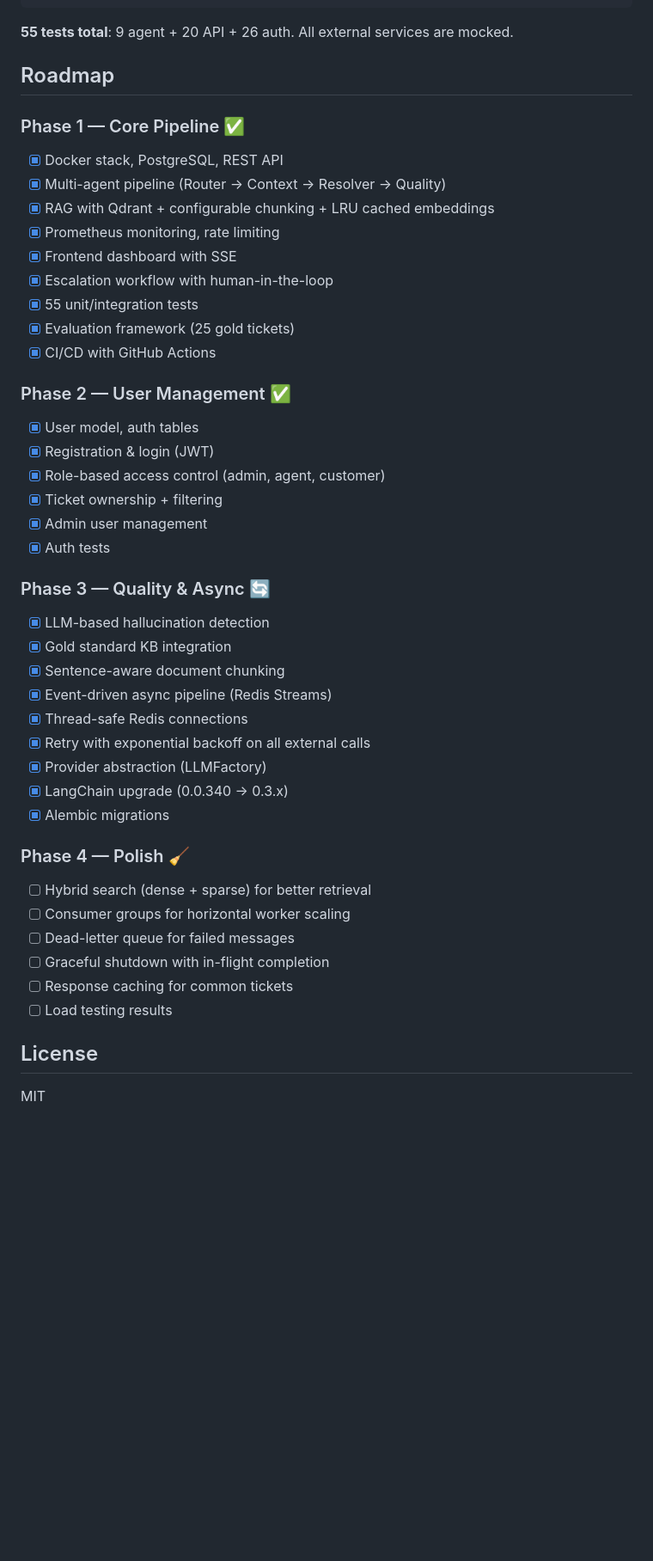
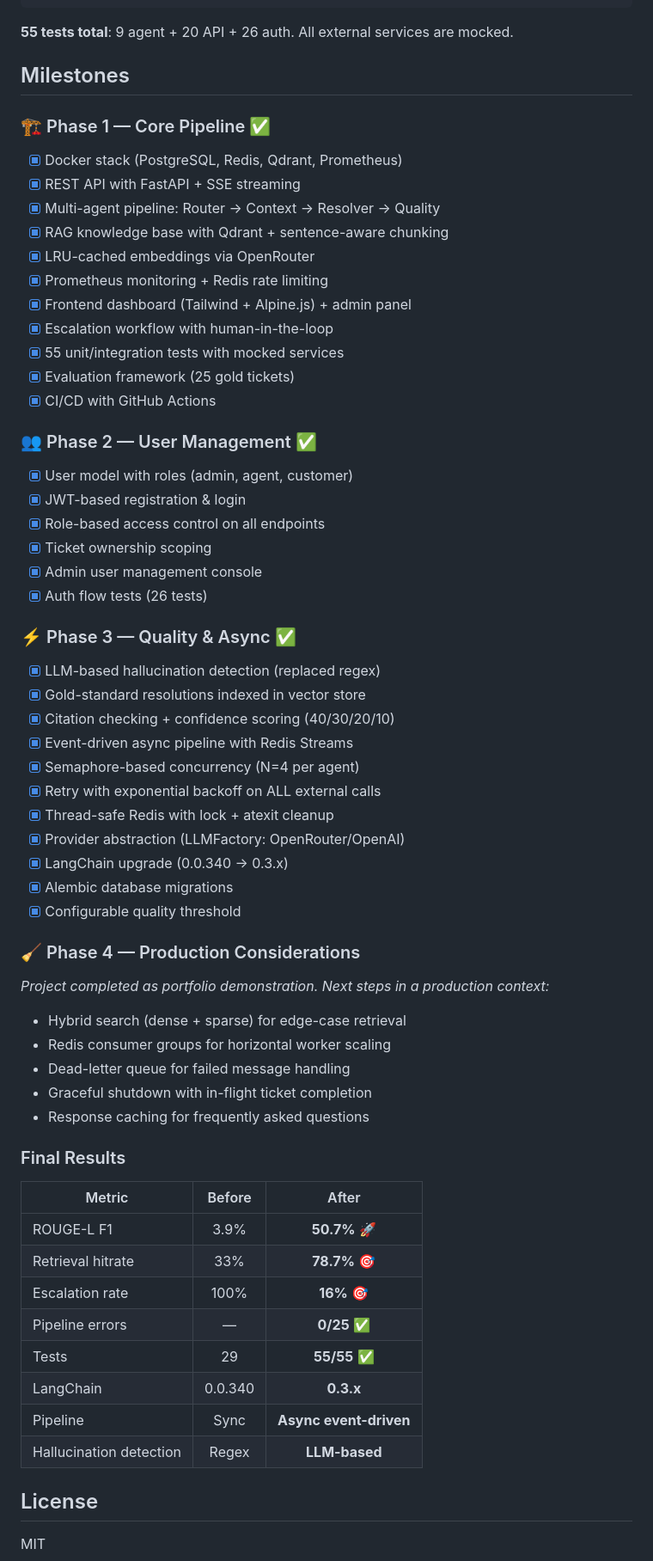
Before and after one commit to GucciPants/TicketPilot, a Markdown page: README.md, the part around the change. Shown at 86% size. Rendered like a GitHub page; blank space fills up the shorter version.

Commit message:
Mark project complete: roadmap → milestones, add final results table

```diff
--- a/README.md
+++ b/README.md
@@ -397,45 +397,62 @@ python -m pytest tests/ -v
 
 **55 tests total**: 9 agent + 20 API + 26 auth. All external services are mocked.
 
-## Roadmap
+## Milestones
 
-### Phase 1 — Core Pipeline ✅
-- [x] Docker stack, PostgreSQL, REST API
-- [x] Multi-agent pipeline (Router → Context → Resolver → Quality)
-- [x] RAG with Qdrant + configurable chunking + LRU cached embeddings
-- [x] Prometheus monitoring, rate limiting
-- [x] Frontend dashboard with SSE
+### 🏗️ Phase 1 — Core Pipeline ✅
+- [x] Docker stack (PostgreSQL, Redis, Qdrant, Prometheus)
+- [x] REST API with FastAPI + SSE streaming
+- [x] Multi-agent pipeline: Router → Context → Resolver → Quality
+- [x] RAG knowledge base with Qdrant + sentence-aware chunking
+- [x] LRU-cached embeddings via OpenRouter
+- [x] Prometheus monitoring + Redis rate limiting
+- [x] Frontend dashboard (Tailwind + Alpine.js) + admin panel
 - [x] Escalation workflow with human-in-the-loop
-- [x] 55 unit/integration tests
+- [x] 55 unit/integration tests with mocked services
 - [x] Evaluation framework (25 gold tickets)
 - [x] CI/CD with GitHub Actions
 
-### Phase 2 — User Management ✅
-- [x] User model, auth tables
-- [x] Registration & login (JWT)
-- [x] Role-based access control (admin, agent, customer)
-- [x] Ticket ownership + filtering
-- [x] Admin user management
-- [x] Auth tests
+### 👥 Phase 2 — User Management ✅
+- [x] User model with roles (admin, agent, customer)
+- [x] JWT-based registration & login
+- [x] Role-based access control on all endpoints
+- [x] Ticket ownership scoping
+- [x] Admin user management console
+- [x] Auth flow tests (26 tests)
 
-### Phase 3 — Quality & Async 🔄
-- [x] LLM-based hallucination detection
-- [x] Gold standard KB integration
-- [x] Sentence-aware document chunking
-- [x] Event-driven async pipeline (Redis Streams)
-- [x] Thread-safe Redis connections
-- [x] Retry with exponential backoff on all external calls
-- [x] Provider abstraction (LLMFactory)
+### ⚡ Phase 3 — Quality & Async ✅
+- [x] LLM-based hallucination detection (replaced regex)
+- [x] Gold-standard resolutions indexed in vector store
+- [x] Citation checking + confidence scoring (40/30/20/10)
+- [x] Event-driven async pipeline with Redis Streams
+- [x] Semaphore-based concurrency (N=4 per agent)
+- [x] Retry with exponential backoff on ALL external calls
+- [x] Thread-safe Redis with lock + atexit cleanup
+- [x] Provider abstraction (LLMFactory: OpenRouter/OpenAI)
 - [x] LangChain upgrade (0.0.340 → 0.3.x)
-- [x] Alembic migrations
+- [x] Alembic database migrations
+- [x] Configurable quality threshold
 
-### Phase 4 — Polish 🧹
-- [ ] Hybrid search (dense + sparse) for better retrieval
-- [ ] Consumer groups for horizontal worker scaling
-- [ ] Dead-letter queue for failed messages
-- [ ] Graceful shutdown with in-flight completion
-- [ ] Response caching for common tickets
-- [ ] Load testing results
+### 🧹 Phase 4 — Production Considerations
+_Project completed as portfolio demonstration. Next steps in a production context:_
+- Hybrid search (dense + sparse) for edge-case retrieval
+- Redis consumer groups for horizontal worker scaling
+- Dead-letter queue for failed message handling
+- Graceful shutdown with in-flight ticket completion
+- Response caching for frequently asked questions
+
+### Final Results
+
+| Metric | Before | After |
+|--------|:------:|:-----:|
+| ROUGE-L F1 | 3.9% | **50.7%** 🚀 |
+| Retrieval hitrate | 33% | **78.7%** 🎯 |
+| Escalation rate | 100% | **16%** 🎯 |
+| Pipeline errors | — | **0/25** ✅ |
+| Tests | 29 | **55/55** ✅ |
+| LangChain | 0.0.340 | **0.3.x** |
+| Pipeline | Sync | **Async event-driven** |
+| Hallucination detection | Regex | **LLM-based** |
 
 ## License
 
```
